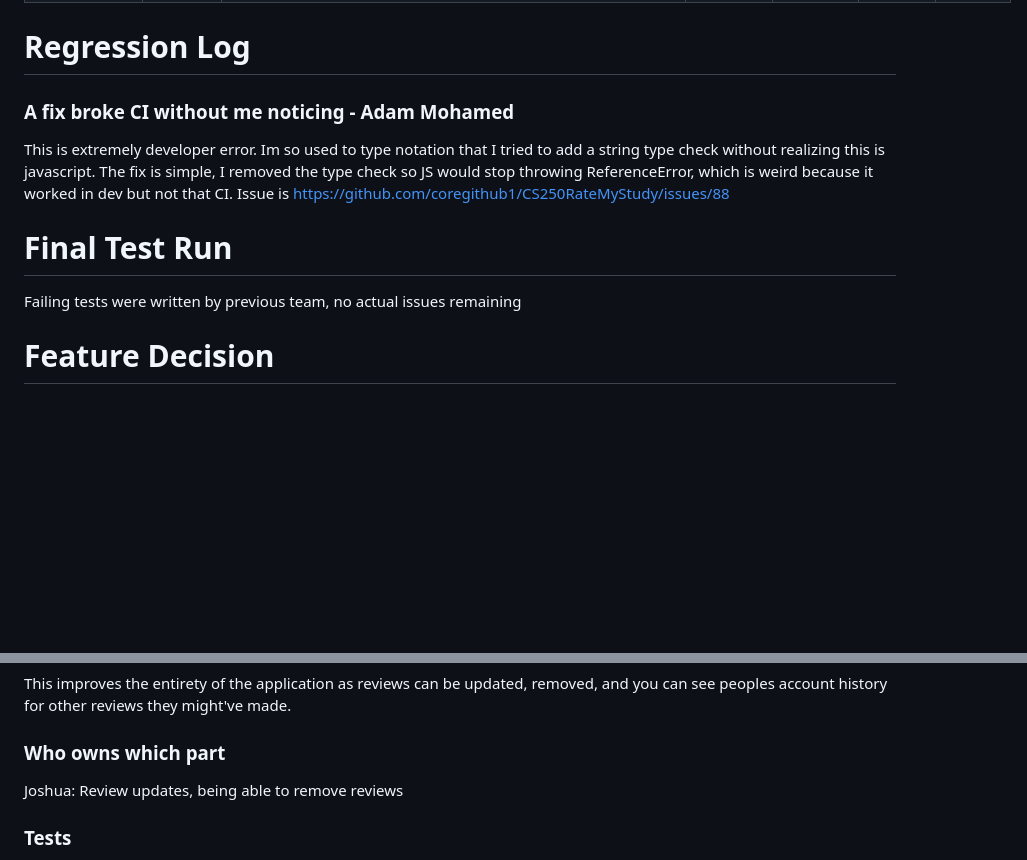
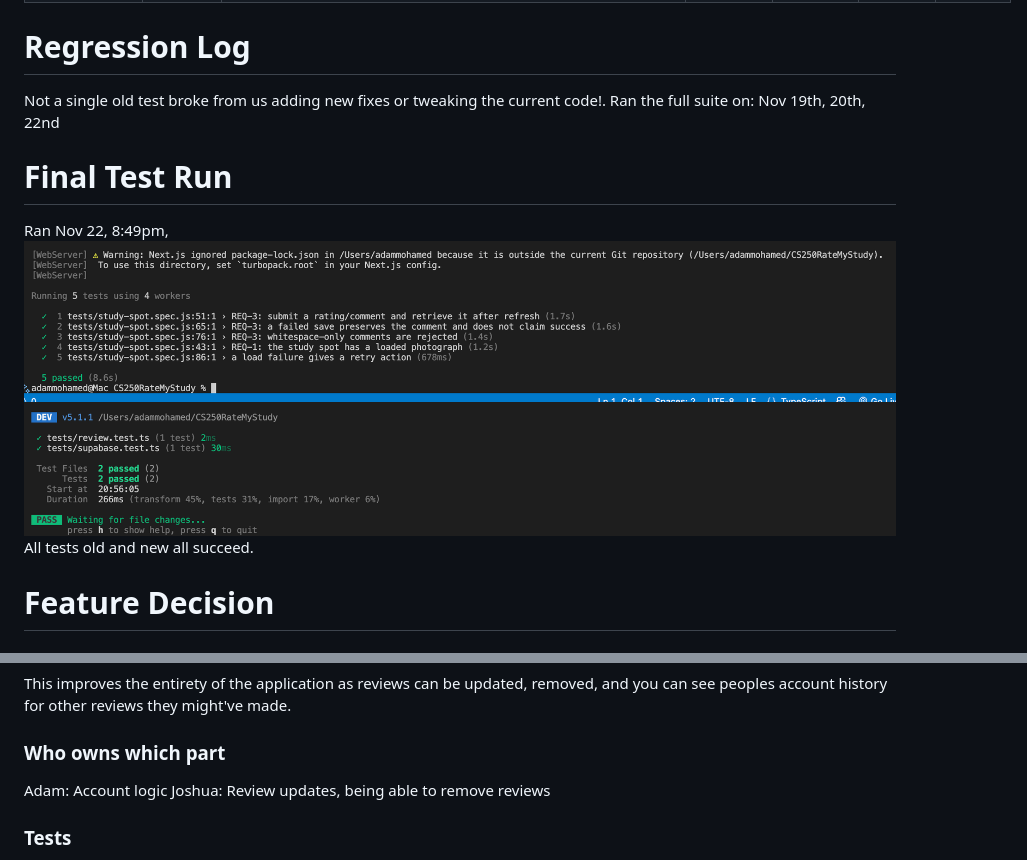
Before and after one commit to coregithub1/CS250RateMyStudy, a Markdown page: docs/PR4/PR4_team_report.md, 2 parts joined by grey strips. Drawn GitHub-style; pictures changed too: docs/PR4/screenshots/final_test_playwright.png (added), docs/PR4/screenshots/final_test_vitest.png (added); blank space fills up the shorter version.

```diff
--- a/docs/PR4/PR4_team_report.md
+++ b/docs/PR4/PR4_team_report.md
@@ -17,13 +17,15 @@
 | | | | | | | | |
 
 # Regression Log
-### A fix broke CI without me noticing - Adam Mohamed
-This is extremely developer error. Im so used to type notation that I tried to add a string type check without realizing this is javascript.
-The fix is simple, I removed the type check so JS would stop throwing ReferenceError, which is weird because it worked in dev but not that CI.
-Issue is https://github.com/coregithub1/CS250RateMyStudy/issues/88
+Not a single old test broke from us adding new fixes or tweaking the current code!.
+Ran the full suite on: Nov 19th, 20th, 22nd
 
 # Final Test Run
-Failing tests were written by previous team, no actual issues remaining
+
+Ran Nov 22, 8:49pm,
+![Playwright success](screenshots/final_test_playwright.png)
+![Vitest success](screenshots/final_test_vitest.png)
+All tests old and new all succeed.
 
 # Feature Decision
 ### User story
@@ -32,6 +34,7 @@ As a user, I want the functionality of making reviews as a real user and applyin
 This improves the entirety of the application as reviews can be updated, removed, and you can see peoples account history for other reviews they might've made.
 
 ### Who owns which part
+Adam: Account logic
 Joshua: Review updates, being able to remove reviews
 
 ### Tests
```
Also changed, not shown: other parts of docs/PR4/PR4_team_report.md (+1 -1 lines), 2 other files.
